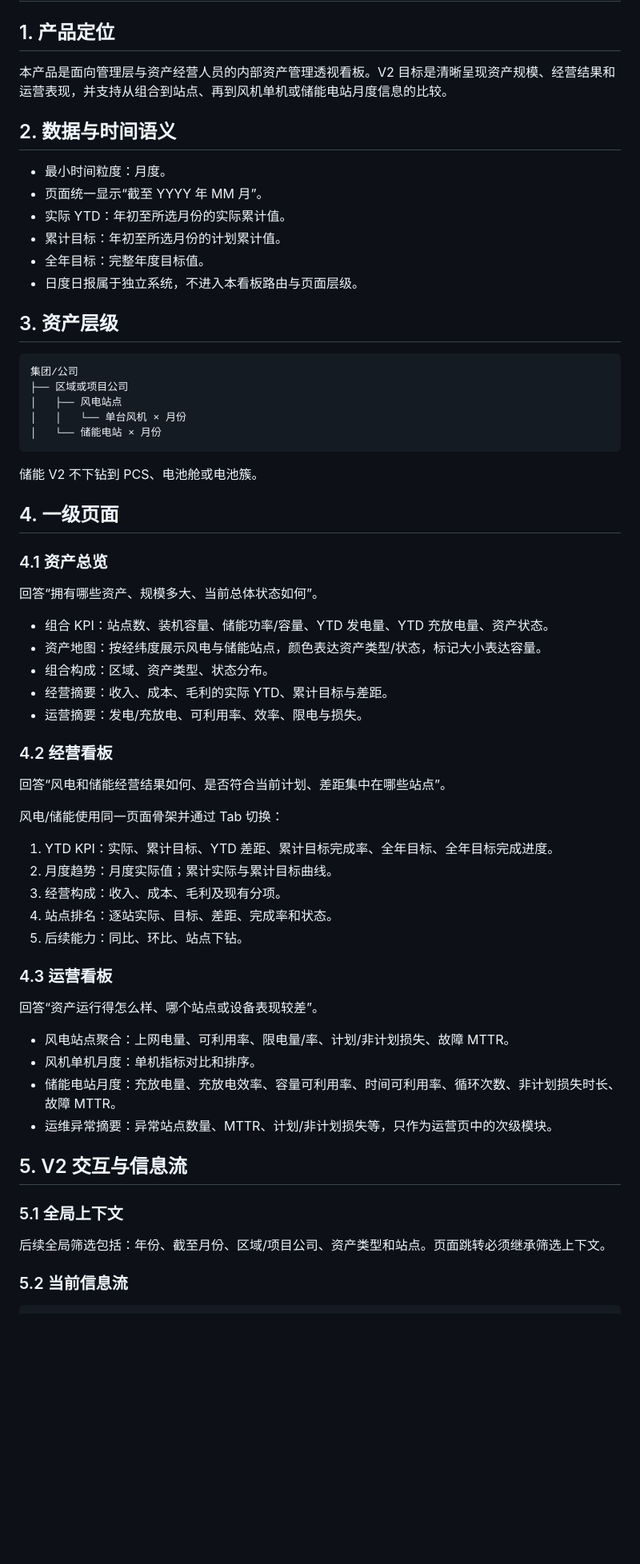
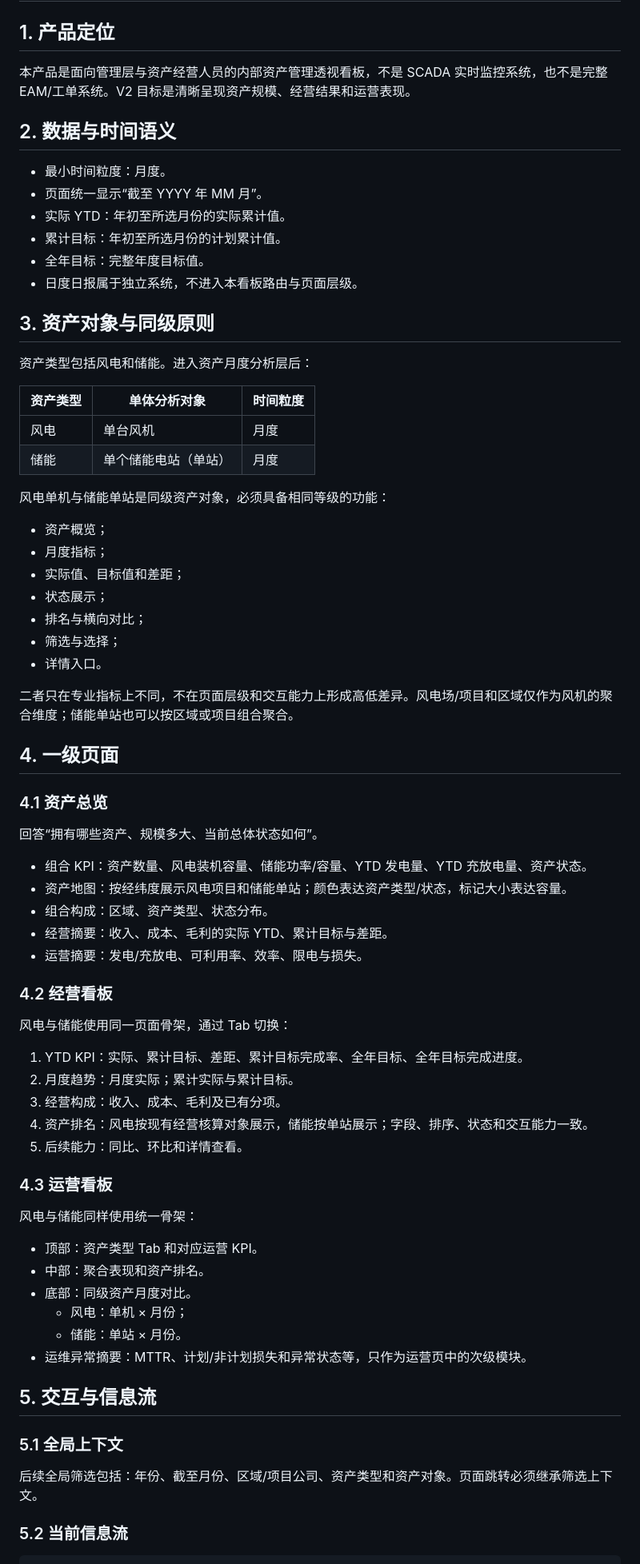
Before and after one commit to TorinoYip/Asset-Management-repository, a Markdown page: docs/product/information-architecture.md, the part around one of its changes. Shown at 80% size. GitHub-like rendering; blank space fills up the shorter version.

Commit message:
docs: align wind turbine and storage station hierarchy

````diff
--- a/docs/product/information-architecture.md
+++ b/docs/product/information-architecture.md
@@ -2,7 +2,7 @@
 
 ## 1. 产品定位
 
-本产品是面向管理层与资产经营人员的内部资产管理透视看板。V2 目标是清晰呈现资产规模、经营结果和运营表现，并支持从组合到站点、再到风机单机或储能电站月度信息的比较。
+本产品是面向管理层与资产经营人员的内部资产管理透视看板，不是 SCADA 实时监控系统，也不是完整 EAM/工单系统。V2 目标是清晰呈现资产规模、经营结果和运营表现。
 
 ## 2. 数据与时间语义
 
@@ -13,17 +13,26 @@
 - 全年目标：完整年度目标值。
 - 日度日报属于独立系统，不进入本看板路由与页面层级。
 
-## 3. 资产层级
+## 3. 资产对象与同级原则
 
-```text
-集团/公司
-├── 区域或项目公司
-│   ├── 风电站点
-│   │   └── 单台风机 × 月份
-│   └── 储能电站 × 月份
-```
+资产类型包括风电和储能。进入资产月度分析层后：
 
-储能 V2 不下钻到 PCS、电池舱或电池簇。
+| 资产类型 | 单体分析对象 | 时间粒度 |
+|---|---|---|
+| 风电 | 单台风机 | 月度 |
+| 储能 | 单个储能电站（单站） | 月度 |
+
+风电单机与储能单站是同级资产对象，必须具备相同等级的功能：
+
+- 资产概览；
+- 月度指标；
+- 实际值、目标值和差距；
+- 状态展示；
+- 排名与横向对比；
+- 筛选与选择；
+- 详情入口。
+
+二者只在专业指标上不同，不在页面层级和交互能力上形成高低差异。风电场/项目和区域仅作为风机的聚合维度；储能单站也可以按区域或项目组合聚合。
 
 ## 4. 一级页面
 
@@ -31,38 +40,38 @@
 
 回答“拥有哪些资产、规模多大、当前总体状态如何”。
 
-- 组合 KPI：站点数、装机容量、储能功率/容量、YTD 发电量、YTD 充放电量、资产状态。
-- 资产地图：按经纬度展示风电与储能站点，颜色表达资产类型/状态，标记大小表达容量。
+- 组合 KPI：资产数量、风电装机容量、储能功率/容量、YTD 发电量、YTD 充放电量、资产状态。
+- 资产地图：按经纬度展示风电项目和储能单站；颜色表达资产类型/状态，标记大小表达容量。
 - 组合构成：区域、资产类型、状态分布。
 - 经营摘要：收入、成本、毛利的实际 YTD、累计目标与差距。
 - 运营摘要：发电/充放电、可利用率、效率、限电与损失。
 
 ### 4.2 经营看板
 
-回答“风电和储能经营结果如何、是否符合当前计划、差距集中在哪些站点”。
+风电与储能使用同一页面骨架，通过 Tab 切换：
 
-风电/储能使用同一页面骨架并通过 Tab 切换：
-
-1. YTD KPI：实际、累计目标、YTD 差距、累计目标完成率、全年目标、全年目标完成进度。
-2. 月度趋势：月度实际值；累计实际与累计目标曲线。
-3. 经营构成：收入、成本、毛利及现有分项。
-4. 站点排名：逐站实际、目标、差距、完成率和状态。
-5. 后续能力：同比、环比、站点下钻。
+1. YTD KPI：实际、累计目标、差距、累计目标完成率、全年目标、全年目标完成进度。
+2. 月度趋势：月度实际；累计实际与累计目标。
+3. 经营构成：收入、成本、毛利及已有分项。
+4. 资产排名：风电按现有经营核算对象展示，储能按单站展示；字段、排序、状态和交互能力一致。
+5. 后续能力：同比、环比和详情查看。
 
 ### 4.3 运营看板
 
-回答“资产运行得怎么样、哪个站点或设备表现较差”。
+风电与储能同样使用统一骨架：
 
-- 风电站点聚合：上网电量、可利用率、限电量/率、计划/非计划损失、故障 MTTR。
-- 风机单机月度：单机指标对比和排序。
-- 储能电站月度：充放电量、充放电效率、容量可利用率、时间可利用率、循环次数、非计划损失时长、故障 MTTR。
-- 运维异常摘要：异常站点数量、MTTR、计划/非计划损失等，只作为运营页中的次级模块。
+- 顶部：资产类型 Tab 和对应运营 KPI。
+- 中部：聚合表现和资产排名。
+- 底部：同级资产月度对比。
+  - 风电：单机 × 月份；
+  - 储能：单站 × 月份。
+- 运维异常摘要：MTTR、计划/非计划损失和异常状态等，只作为运营页中的次级模块。
 
-## 5. V2 交互与信息流
+## 5. 交互与信息流
 
 ### 5.1 全局上下文
 
-后续全局筛选包括：年份、截至月份、区域/项目公司、资产类型和站点。页面跳转必须继承筛选上下文。
+后续全局筛选包括：年份、截至月份、区域/项目公司、资产类型和资产对象。页面跳转必须继承筛选上下文。
 
 ### 5.2 当前信息流
 
````
Also changed, not shown: other parts of docs/product/information-architecture.md (+9 -10 lines).
